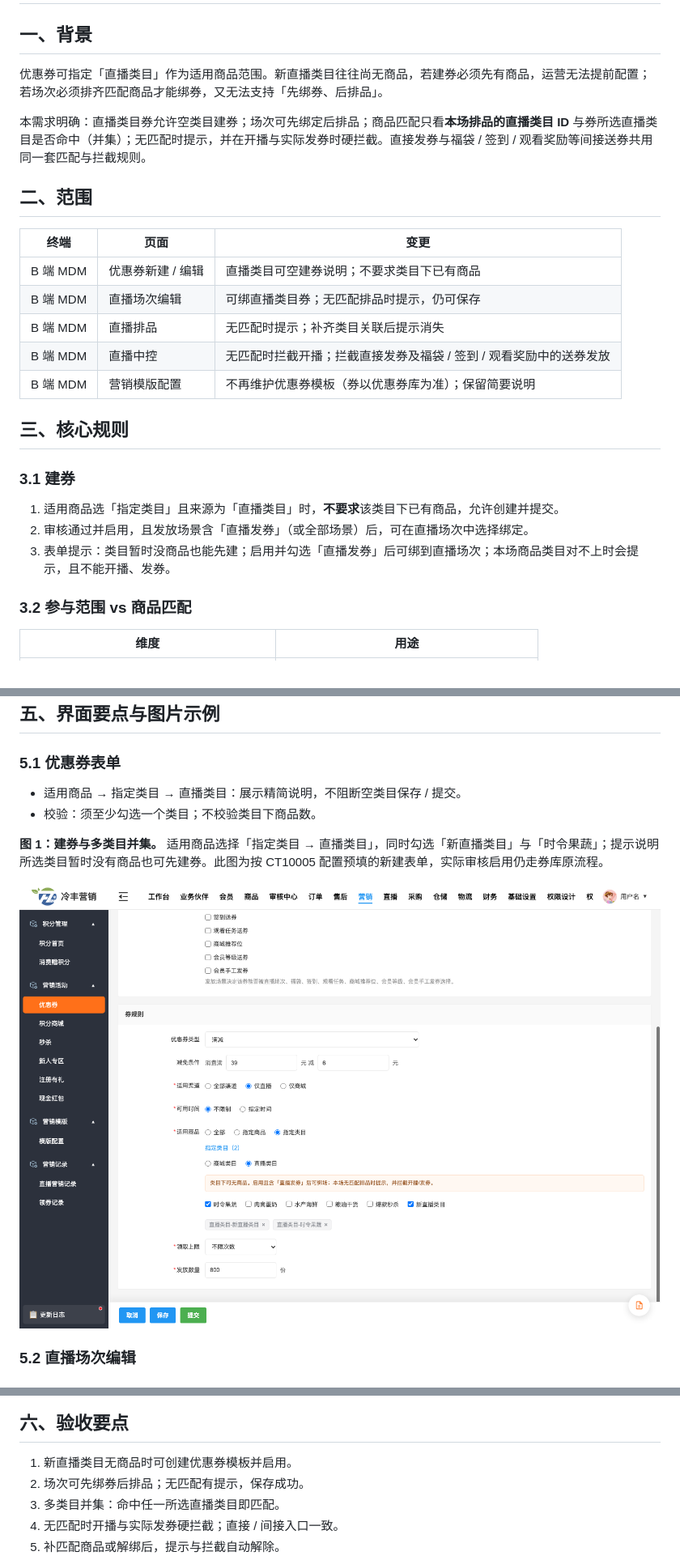
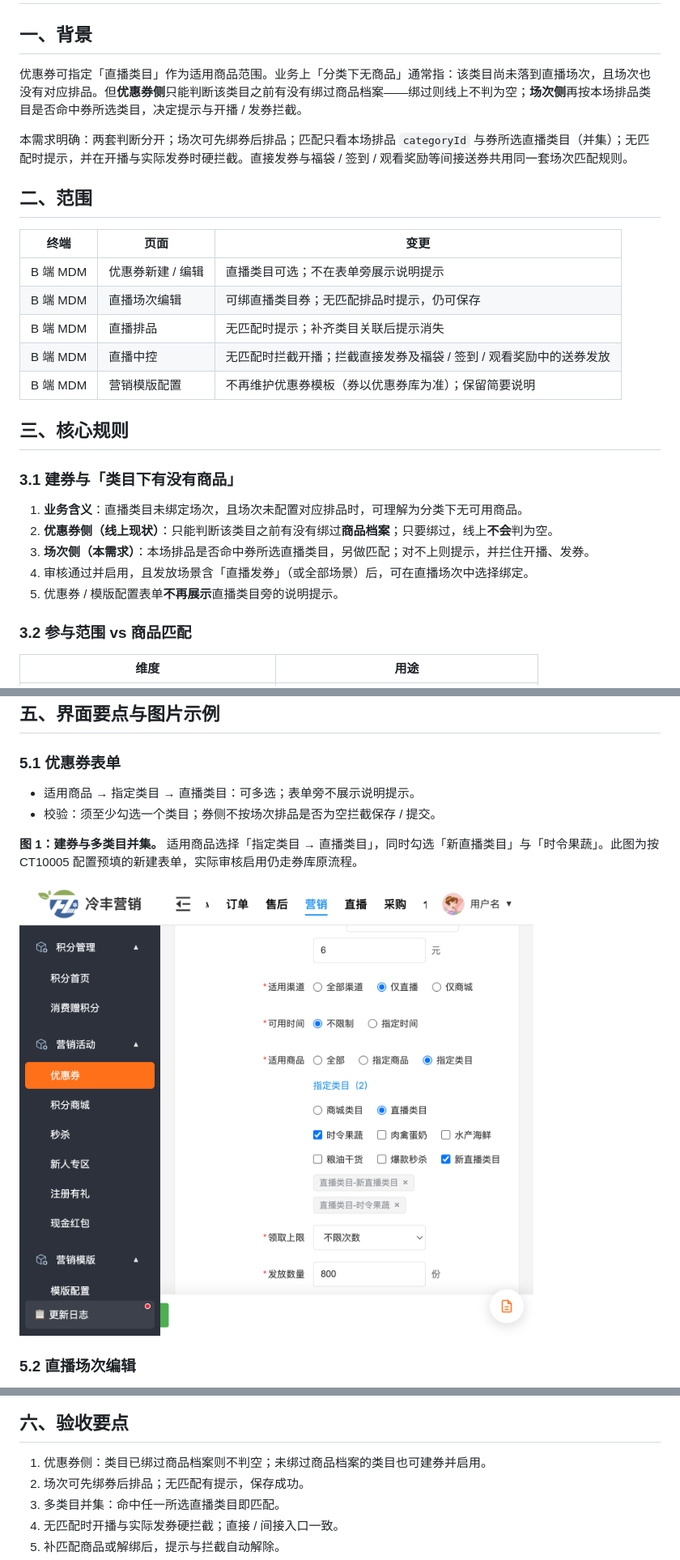
Before and after one commit to 342-droid/LFerp, a Markdown page: prototype-prd/直播优惠券.md, 3 parts joined by grey strips. Shown at 81% size. Rendered like a GitHub page; pictures changed too: prototype-prd/images/live-coupon-01-coupon-category.png.

Commit message:
docs: 去掉优惠券直播类目旁说明提示并更新图1
- 优惠券: 指定直播类目时不再展示旁注说明
- 模版配置: 同步去掉直播类目旁注
- 通用: 【直播优惠券】PRD 同步口径，并重拍建券示例图

Co-authored-by: Cursor <cursoragent@cursor.com>

```diff
--- a/prototype-prd/直播优惠券.md
+++ b/prototype-prd/直播优惠券.md
@@ -2,15 +2,15 @@
 
 ## 一、背景
 
-优惠券可指定「直播类目」作为适用商品范围。新直播类目往往尚无商品，若建券必须先有商品，运营无法提前配置；若场次必须排齐匹配商品才能绑券，又无法支持「先绑券、后排品」。
+优惠券可指定「直播类目」作为适用商品范围。业务上「分类下无商品」通常指：该类目尚未落到直播场次，且场次也没有对应排品。但**优惠券侧**只能判断该类目之前有没有绑过商品档案——绑过则线上不判为空；**场次侧**再按本场排品类目是否命中券所选类目，决定提示与开播 / 发券拦截。
 
-本需求明确：直播类目券允许空类目建券；场次可先绑定后排品；商品匹配只看**本场排品的直播类目 ID** 与券所选直播类目是否命中（并集）；无匹配时提示，并在开播与实际发券时硬拦截。直接发券与福袋 / 签到 / 观看奖励等间接送券共用同一套匹配与拦截规则。
+本需求明确：两套判断分开；场次可先绑券后排品；匹配只看本场排品 `categoryId` 与券所选直播类目（并集）；无匹配时提示，并在开播与实际发券时硬拦截。直接发券与福袋 / 签到 / 观看奖励等间接送券共用同一套场次匹配规则。
 
 ## 二、范围
 
 | 终端 | 页面 | 变更 |
 |------|------|------|
-| B 端 MDM | 优惠券新建 / 编辑 | 直播类目可空建券说明；不要求类目下已有商品 |
+| B 端 MDM | 优惠券新建 / 编辑 | 直播类目可选；不在表单旁展示说明提示 |
 | B 端 MDM | 直播场次编辑 | 可绑直播类目券；无匹配排品时提示，仍可保存 |
 | B 端 MDM | 直播排品 | 无匹配时提示；补齐类目关联后提示消失 |
 | B 端 MDM | 直播中控 | 无匹配时拦截开播；拦截直接发券及福袋 / 签到 / 观看奖励中的送券发放 |
@@ -18,11 +18,13 @@
 
 ## 三、核心规则
 
-### 3.1 建券
+### 3.1 建券与「类目下有没有商品」
 
-1. 适用商品选「指定类目」且来源为「直播类目」时，**不要求**该类目下已有商品，允许创建并提交。
-2. 审核通过并启用，且发放场景含「直播发券」（或全部场景）后，可在直播场次中选择绑定。
-3. 表单提示：类目暂时没商品也能先建；启用并勾选「直播发券」后可绑到直播场次；本场商品类目对不上时会提示，且不能开播、发券。
+1. **业务含义**：直播类目未绑定场次，且场次未配置对应排品时，可理解为分类下无可用商品。
+2. **优惠券侧（线上现状）**：只能判断该类目之前有没有绑过**商品档案**；只要绑过，线上**不会**判为空。
+3. **场次侧（本需求）**：本场排品是否命中券所选直播类目，另做匹配；对不上则提示，并拦住开播、发券。
+4. 审核通过并启用，且发放场景含「直播发券」（或全部场景）后，可在直播场次中选择绑定。
+5. 优惠券 / 模版配置表单**不再展示**直播类目旁的说明提示。
 
 ### 3.2 参与范围 vs 商品匹配
 
@@ -93,8 +95,8 @@
 
 ### 5.1 优惠券表单
 
-- 适用商品 → 指定类目 → 直播类目：展示精简说明，不阻断空类目保存 / 提交。
-- 校验：须至少勾选一个类目；不校验类目下商品数。
+- 适用商品 → 指定类目 → 直播类目：可多选；表单旁不展示说明提示。
+- 校验：须至少勾选一个类目；券侧不按场次排品是否为空拦截保存 / 提交。
 
-**图 1：建券与多类目并集。** 适用商品选择「指定类目 → 直播类目」，同时勾选「新直播类目」与「时令果蔬」；提示说明所选类目暂时没有商品也可先建券。此图为按 CT10005 配置预填的新建表单，实际审核启用仍走券库原流程。
+**图 1：建券与多类目并集。** 适用商品选择「指定类目 → 直播类目」，同时勾选「新直播类目」与「时令果蔬」。此图为按 CT10005 配置预填的新建表单，实际审核启用仍走券库原流程。
 
@@ -166,7 +168,7 @@
 
 ## 六、验收要点
 
-1. 新直播类目无商品时可创建优惠券模板并启用。
+1. 优惠券侧：类目已绑过商品档案则不判空；未绑过商品档案的类目也可建券并启用。
 2. 场次可先绑券后排品；无匹配有提示，保存成功。
 3. 多类目并集：命中任一所选直播类目即匹配。
 4. 无匹配时开播与实际发券硬拦截；直接 / 间接入口一致。
```
Also changed, not shown: other parts of prototype-prd/直播优惠券.md (+1 -1 lines), 5 other files.
